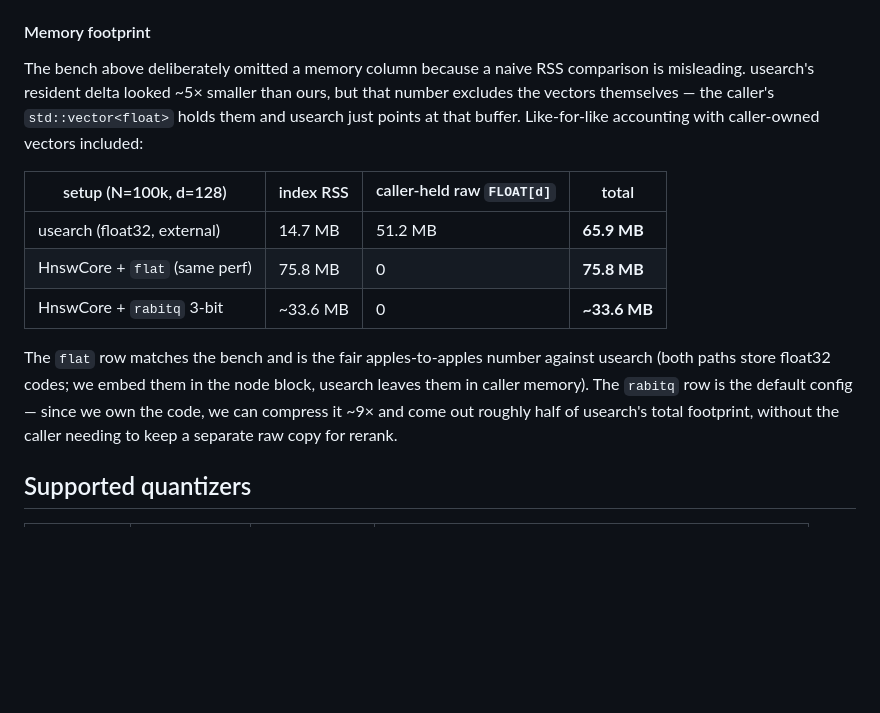
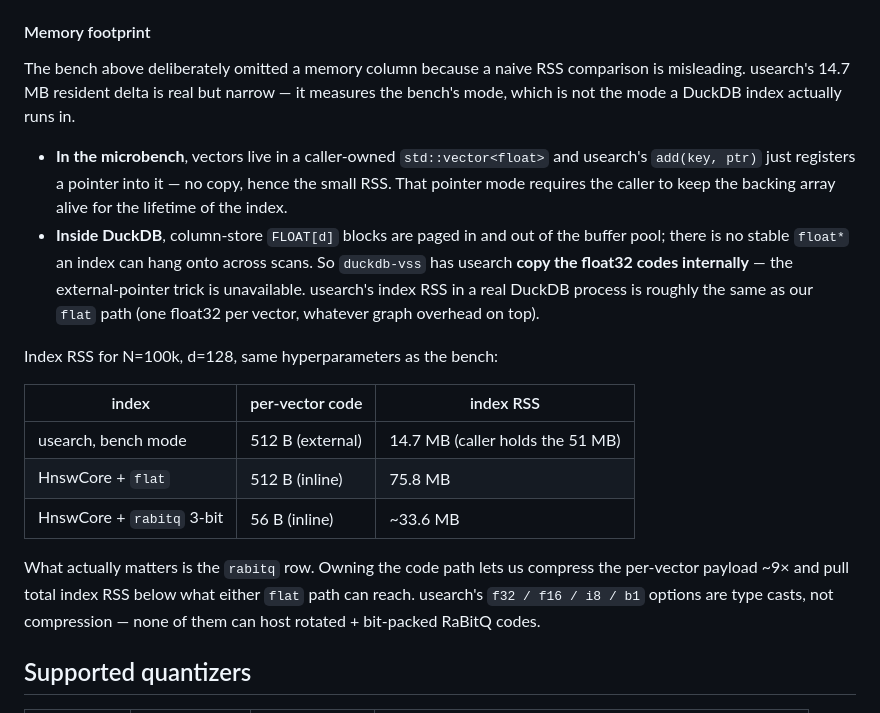
Before and after one commit to Icemap/duckdb-vector-index, a Markdown page: README.md, the part around the change. GitHub-like rendering; blank space fills up the shorter version.

Commit message:
feat: update readme

```diff
--- a/README.md
+++ b/README.md
@@ -77,23 +77,34 @@ owning the code path is the thing usearch cannot give us:
 #### Memory footprint
 
 The bench above deliberately omitted a memory column because a naive RSS
-comparison is misleading. usearch's resident delta looked ~5× smaller than
-ours, but that number excludes the vectors themselves — the caller's
-`std::vector<float>` holds them and usearch just points at that buffer.
-Like-for-like accounting with caller-owned vectors included:
+comparison is misleading. usearch's 14.7 MB resident delta is real but
+narrow — it measures the bench's mode, which is not the mode a DuckDB index
+actually runs in.
 
-| setup (N=100k, d=128)         | index RSS | caller-held raw `FLOAT[d]` | total |
-| ----------------------------- | --------- | -------------------------- | ----- |
-| usearch (float32, external)   |   14.7 MB |                    51.2 MB | **65.9 MB** |
-| HnswCore + `flat` (same perf) |   75.8 MB |                          0 | **75.8 MB** |
-| HnswCore + `rabitq` 3-bit     |  ~33.6 MB |                          0 | **~33.6 MB** |
+- **In the microbench**, vectors live in a caller-owned `std::vector<float>`
+  and usearch's `add(key, ptr)` just registers a pointer into it — no copy,
+  hence the small RSS. That pointer mode requires the caller to keep the
+  backing array alive for the lifetime of the index.
+- **Inside DuckDB**, column-store `FLOAT[d]` blocks are paged in and out of
+  the buffer pool; there is no stable `float*` an index can hang onto across
+  scans. So `duckdb-vss` has usearch **copy the float32 codes internally** —
+  the external-pointer trick is unavailable. usearch's index RSS in a real
+  DuckDB process is roughly the same as our `flat` path (one float32 per
+  vector, whatever graph overhead on top).
 
-The `flat` row matches the bench and is the fair apples-to-apples number
-against usearch (both paths store float32 codes; we embed them in the node
-block, usearch leaves them in caller memory). The `rabitq` row is the
-default config — since we own the code, we can compress it ~9× and come out
-roughly half of usearch's total footprint, without the caller needing to
-keep a separate raw copy for rerank.
+Index RSS for N=100k, d=128, same hyperparameters as the bench:
+
+| index                     | per-vector code | index RSS |
+| ------------------------- | --------------- | --------- |
+| usearch, bench mode       | 512 B (external)| 14.7 MB (caller holds the 51 MB) |
+| HnswCore + `flat`         | 512 B (inline)  | 75.8 MB   |
+| HnswCore + `rabitq` 3-bit | 56 B (inline)   | ~33.6 MB  |
+
+What actually matters is the `rabitq` row. Owning the code path lets us
+compress the per-vector payload ~9× and pull total index RSS below what
+either `flat` path can reach. usearch's `f32 / f16 / i8 / b1` options are
+type casts, not compression — none of them can host rotated + bit-packed
+RaBitQ codes.
 
 ## Supported quantizers
 
```
